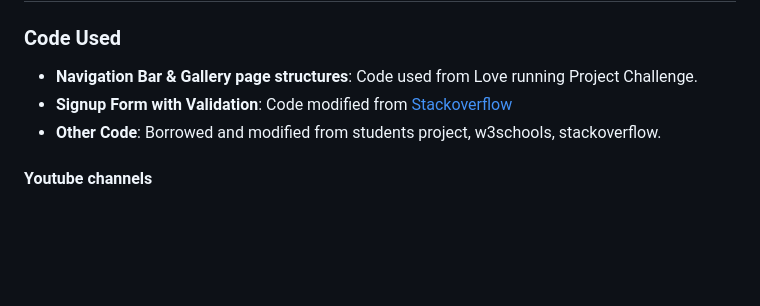
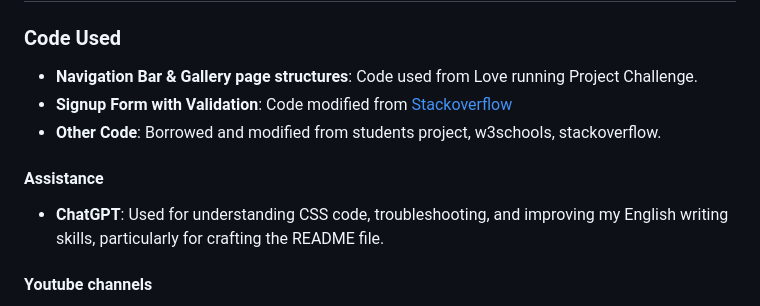
Before and after one commit to Mustafa-Vienna/pp1-kids-art-club, a Markdown page: README.md, the part around the change. Rendered like a GitHub page; blank space fills up the shorter version.

Commit message:
Add Assistent section below Code Used

```diff
--- a/README.md
+++ b/README.md
@@ -531,6 +531,10 @@ I used a Google Maps embedded map on the website. After running Lighthouse, I en
 - **Signup Form with Validation**: Code modified from [Stackoverflow](https://stackoverflow.com/questions/76068289/how-do-i-only-allow-the-user-to-type-alpha-characters-in-html-text-input)
 - **Other Code**: Borrowed and modified from students project, w3schools, stackoverflow.
 
+#### Assistance
+
+- **ChatGPT**: Used for understanding CSS code, troubleshooting, and improving my English writing skills, particularly for crafting the README file.
+
 #### Youtube channels
 
 - [Dave Gray](https://www.youtube.com/@DaveGrayTeachesCode)
```
